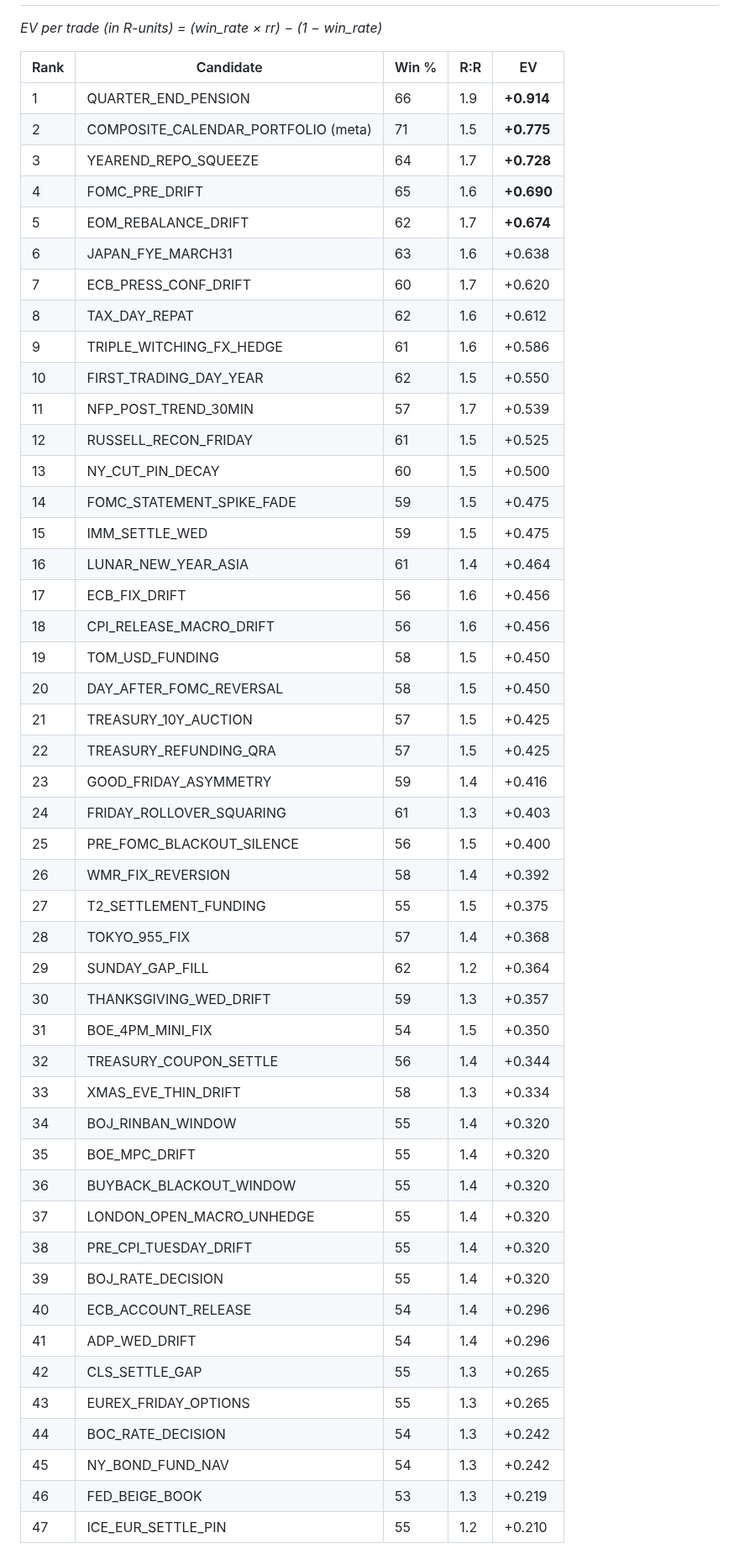
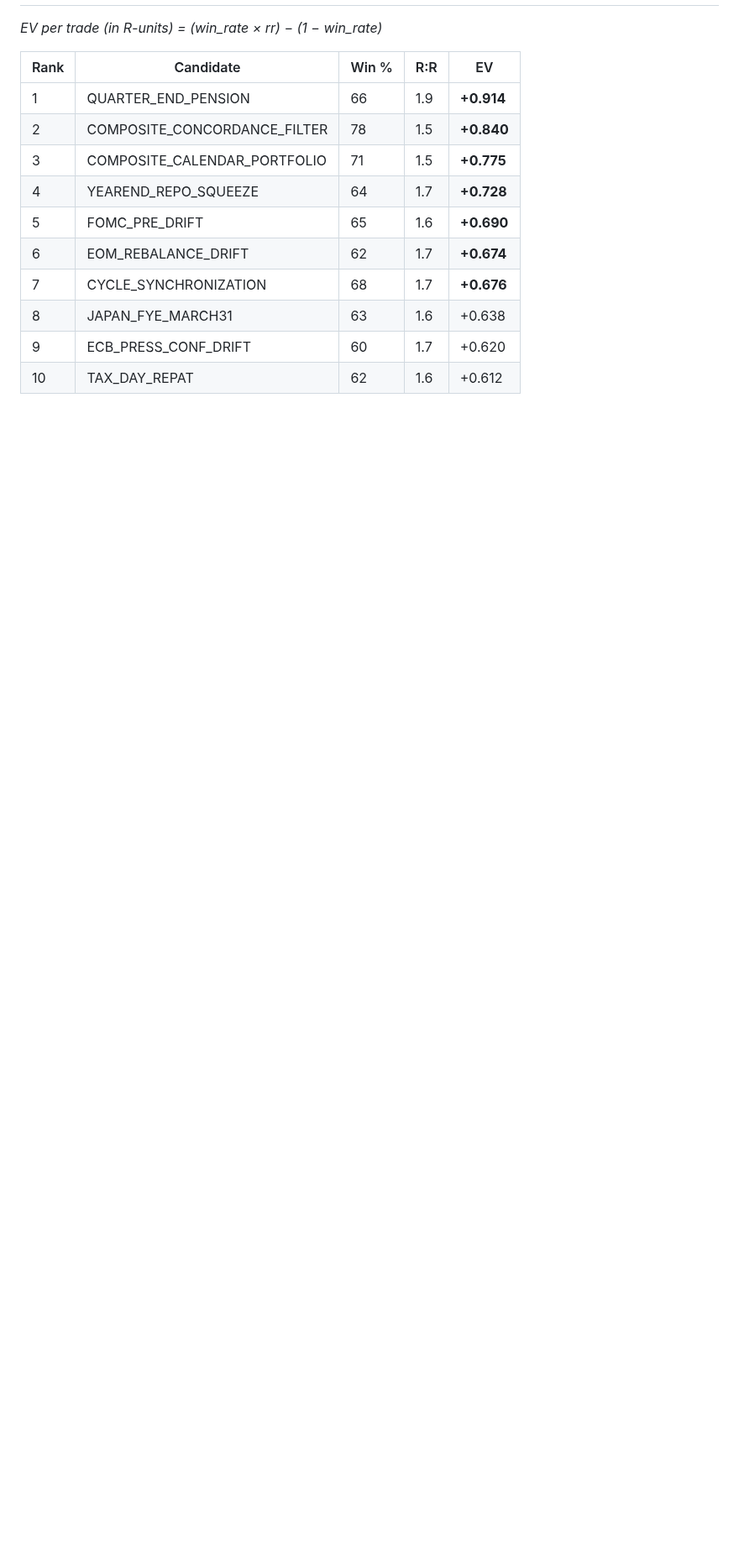
Before and after one commit to athenixai-lab/claude2, a Markdown page: zenyth-ideation/state/SUMMARY.md, the part around one of its changes. Shown at 84% size. Rendered like a GitHub page; blank space fills up the shorter version.

```diff
--- a/zenyth-ideation/state/SUMMARY.md
+++ b/zenyth-ideation/state/SUMMARY.md
@@ -15,50 +48,13 @@ No single directional EURUSD strategy can be MATHEMATICALLY immune to a random c
 | Rank | Candidate | Win % | R:R | EV |
 |------|-----------|-------|-----|------|
 | 1 | QUARTER_END_PENSION | 66 | 1.9 | **+0.914** |
-| 2 | COMPOSITE_CALENDAR_PORTFOLIO (meta) | 71 | 1.5 | **+0.775** |
-| 3 | YEAREND_REPO_SQUEEZE | 64 | 1.7 | **+0.728** |
-| 4 | FOMC_PRE_DRIFT | 65 | 1.6 | **+0.690** |
-| 5 | EOM_REBALANCE_DRIFT | 62 | 1.7 | **+0.674** |
-| 6 | JAPAN_FYE_MARCH31 | 63 | 1.6 | +0.638 |
-| 7 | ECB_PRESS_CONF_DRIFT | 60 | 1.7 | +0.620 |
-| 8 | TAX_DAY_REPAT | 62 | 1.6 | +0.612 |
-| 9 | TRIPLE_WITCHING_FX_HEDGE | 61 | 1.6 | +0.586 |
-| 10 | FIRST_TRADING_DAY_YEAR | 62 | 1.5 | +0.550 |
-| 11 | NFP_POST_TREND_30MIN | 57 | 1.7 | +0.539 |
-| 12 | RUSSELL_RECON_FRIDAY | 61 | 1.5 | +0.525 |
-| 13 | NY_CUT_PIN_DECAY | 60 | 1.5 | +0.500 |
-| 14 | FOMC_STATEMENT_SPIKE_FADE | 59 | 1.5 | +0.475 |
-| 15 | IMM_SETTLE_WED | 59 | 1.5 | +0.475 |
-| 16 | LUNAR_NEW_YEAR_ASIA | 61 | 1.4 | +0.464 |
-| 17 | ECB_FIX_DRIFT | 56 | 1.6 | +0.456 |
-| 18 | CPI_RELEASE_MACRO_DRIFT | 56 | 1.6 | +0.456 |
-| 19 | TOM_USD_FUNDING | 58 | 1.5 | +0.450 |
-| 20 | DAY_AFTER_FOMC_REVERSAL | 58 | 1.5 | +0.450 |
-| 21 | TREASURY_10Y_AUCTION | 57 | 1.5 | +0.425 |
-| 22 | TREASURY_REFUNDING_QRA | 57 | 1.5 | +0.425 |
-| 23 | GOOD_FRIDAY_ASYMMETRY | 59 | 1.4 | +0.416 |
-| 24 | FRIDAY_ROLLOVER_SQUARING | 61 | 1.3 | +0.403 |
-| 25 | PRE_FOMC_BLACKOUT_SILENCE | 56 | 1.5 | +0.400 |
-| 26 | WMR_FIX_REVERSION | 58 | 1.4 | +0.392 |
-| 27 | T2_SETTLEMENT_FUNDING | 55 | 1.5 | +0.375 |
-| 28 | TOKYO_955_FIX | 57 | 1.4 | +0.368 |
-| 29 | SUNDAY_GAP_FILL | 62 | 1.2 | +0.364 |
-| 30 | THANKSGIVING_WED_DRIFT | 59 | 1.3 | +0.357 |
-| 31 | BOE_4PM_MINI_FIX | 54 | 1.5 | +0.350 |
-| 32 | TREASURY_COUPON_SETTLE | 56 | 1.4 | +0.344 |
-| 33 | XMAS_EVE_THIN_DRIFT | 58 | 1.3 | +0.334 |
-| 34 | BOJ_RINBAN_WINDOW | 55 | 1.4 | +0.320 |
-| 35 | BOE_MPC_DRIFT | 55 | 1.4 | +0.320 |
-| 36 | BUYBACK_BLACKOUT_WINDOW | 55 | 1.4 | +0.320 |
-| 37 | LONDON_OPEN_MACRO_UNHEDGE | 55 | 1.4 | +0.320 |
-| 38 | PRE_CPI_TUESDAY_DRIFT | 55 | 1.4 | +0.320 |
-| 39 | BOJ_RATE_DECISION | 55 | 1.4 | +0.320 |
-| 40 | ECB_ACCOUNT_RELEASE | 54 | 1.4 | +0.296 |
-| 41 | ADP_WED_DRIFT | 54 | 1.4 | +0.296 |
-| 42 | CLS_SETTLE_GAP | 55 | 1.3 | +0.265 |
-| 43 | EUREX_FRIDAY_OPTIONS | 55 | 1.3 | +0.265 |
-| 44 | BOC_RATE_DECISION | 54 | 1.3 | +0.242 |
-| 45 | NY_BOND_FUND_NAV | 54 | 1.3 | +0.242 |
-| 46 | FED_BEIGE_BOOK | 53 | 1.3 | +0.219 |
-| 47 | ICE_EUR_SETTLE_PIN | 55 | 1.2 | +0.210 |
+| 2 | COMPOSITE_CONCORDANCE_FILTER | 78 | 1.5 | **+0.840** |
+| 3 | COMPOSITE_CALENDAR_PORTFOLIO | 71 | 1.5 | **+0.775** |
+| 4 | YEAREND_REPO_SQUEEZE | 64 | 1.7 | **+0.728** |
+| 5 | FOMC_PRE_DRIFT | 65 | 1.6 | **+0.690** |
+| 6 | EOM_REBALANCE_DRIFT | 62 | 1.7 | **+0.674** |
+| 7 | CYCLE_SYNCHRONIZATION | 68 | 1.7 | **+0.676** |
+| 8 | JAPAN_FYE_MARCH31 | 63 | 1.6 | +0.638 |
+| 9 | ECB_PRESS_CONF_DRIFT | 60 | 1.7 | +0.620 |
+| 10 | TAX_DAY_REPAT | 62 | 1.6 | +0.612 |
 
```
Also changed, not shown: other parts of zenyth-ideation/state/SUMMARY.md (+96 -50 lines).
